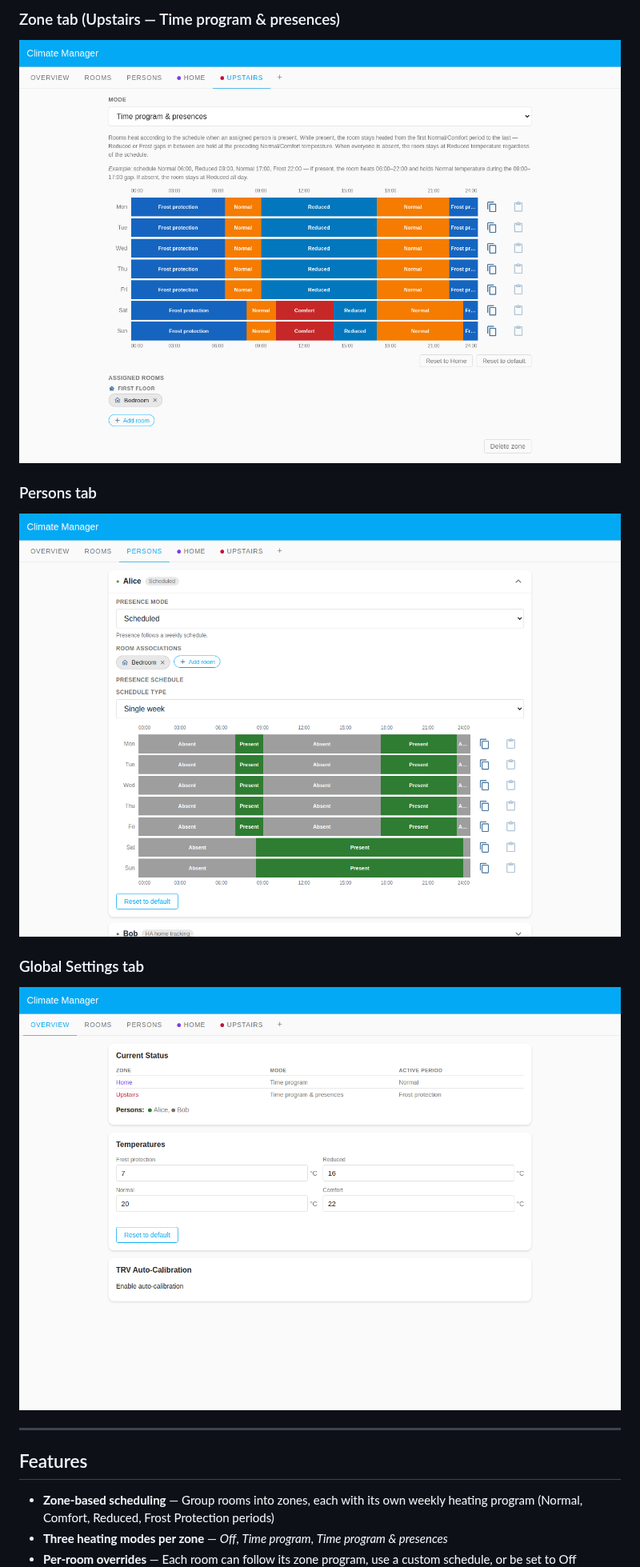
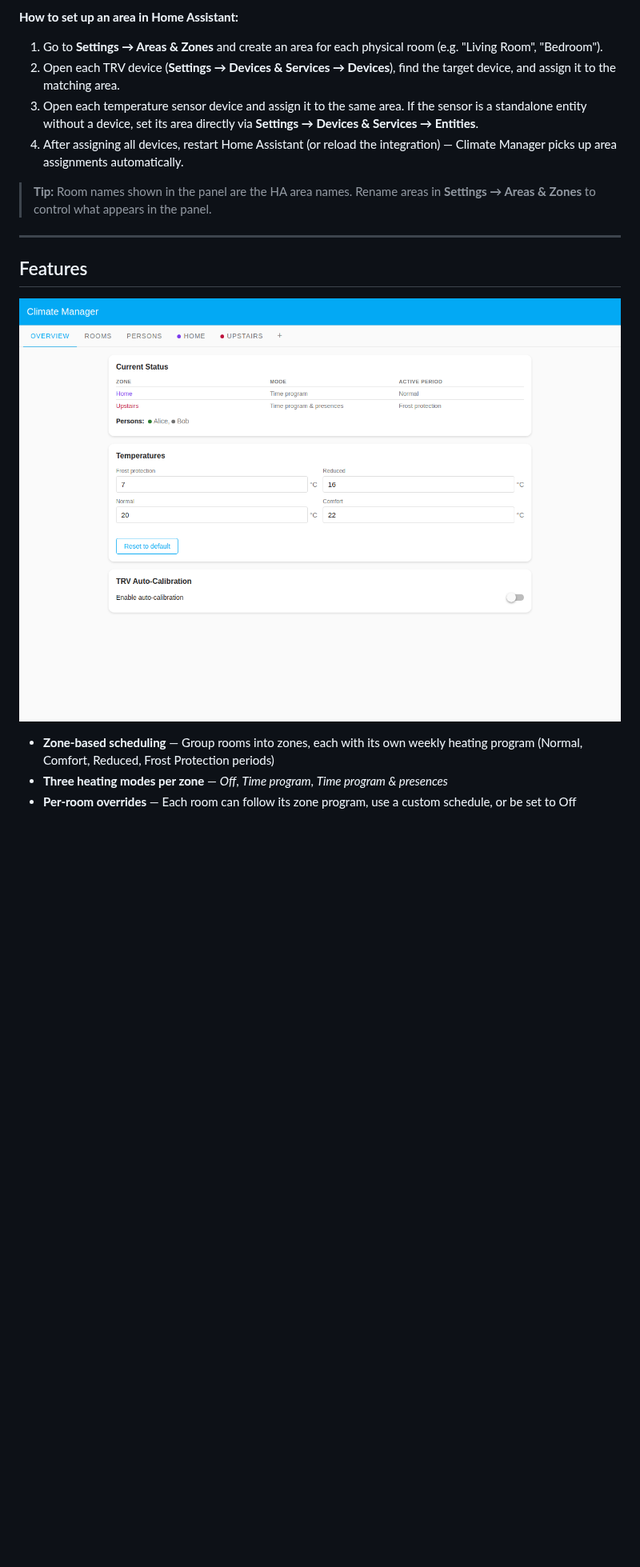
Before and after one commit to ArnaudD-FR/climate-manager, a Markdown page: README.md, the part around one of its changes. Shown at 80% size. GitHub-like rendering; pictures changed too: docs/screenshots/global-settings.png, docs/screenshots/overview.png; blank space fills up the shorter version.

```diff
--- a/README.md
+++ b/README.md
@@ -27,19 +41,24 @@ configurable through a full Lovelace dashboard panel.
 
-### Zone tab (Upstairs — Time program & presences)
+**How to set up an area in Home Assistant:**
 
-![Zone Upstairs tab](docs/screenshots/zone-upstairs.png)
+1. Go to **Settings → Areas & Zones** and create an area for each physical room
+   (e.g. "Living Room", "Bedroom").
+2. Open each TRV device (**Settings → Devices & Services → Devices**), find the
+   target device, and assign it to the matching area.
+3. Open each temperature sensor device and assign it to the same area. If the
+   sensor is a standalone entity without a device, set its area directly via
+   **Settings → Devices & Services → Entities**.
+4. After assigning all devices, restart Home Assistant (or reload the
+   integration) — Climate Manager picks up area assignments automatically.
 
-### Persons tab
-
-![Persons tab](docs/screenshots/persons.png)
-
-### Global Settings tab
-
-![Global Settings tab](docs/screenshots/global-settings.png)
+> **Tip:** Room names shown in the panel are the HA area names. Rename areas in
+> **Settings → Areas & Zones** to control what appears in the panel.
 
 ---
 
 ## Features
+
+![Overview tab](docs/screenshots/overview.png)
 
 - **Zone-based scheduling** — Group rooms into zones, each with its own weekly
   heating program (Normal, Comfort, Reduced, Frost Protection periods)
```
Also changed, not shown: other parts of README.md (+75 -15 lines), 1 other file.
